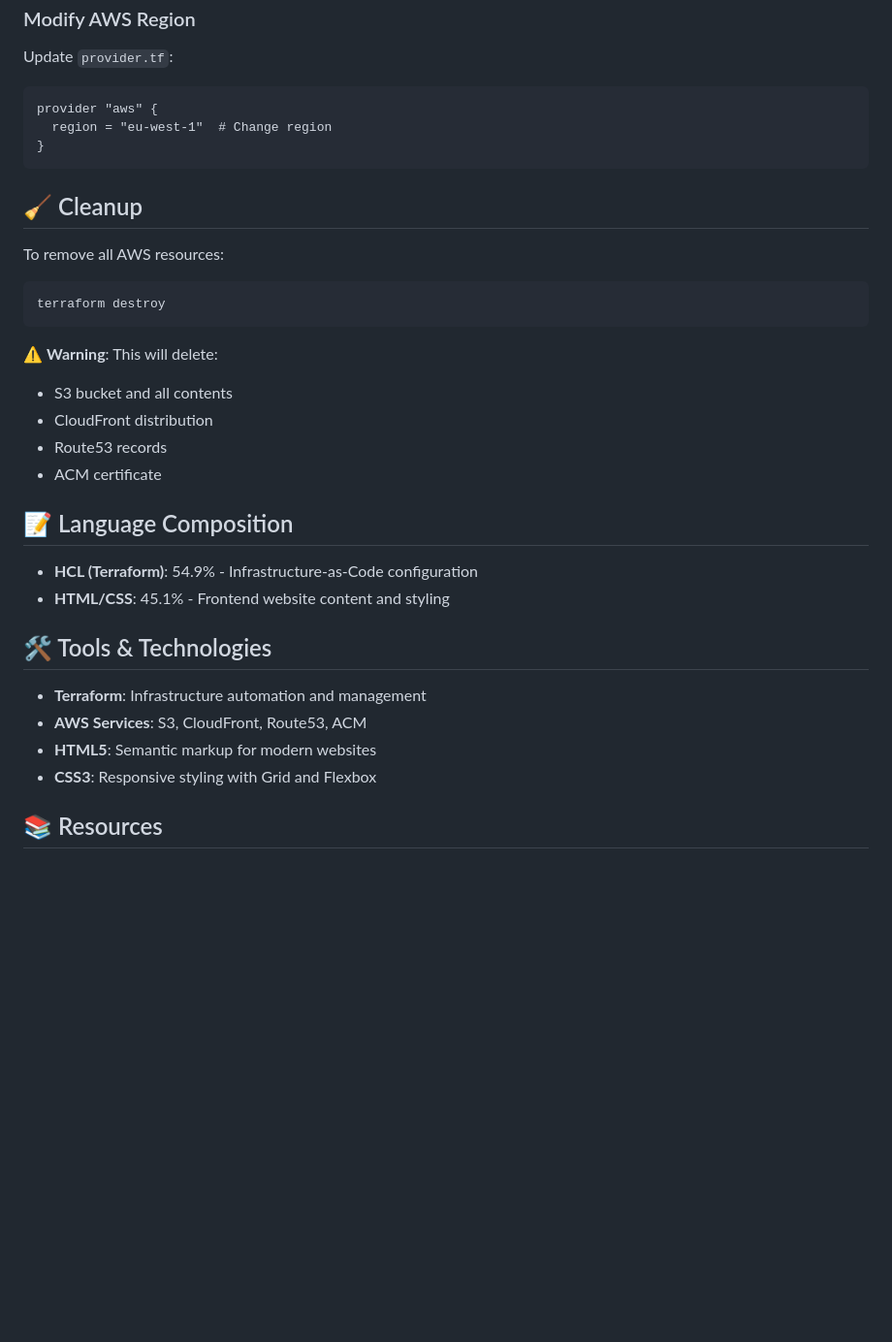
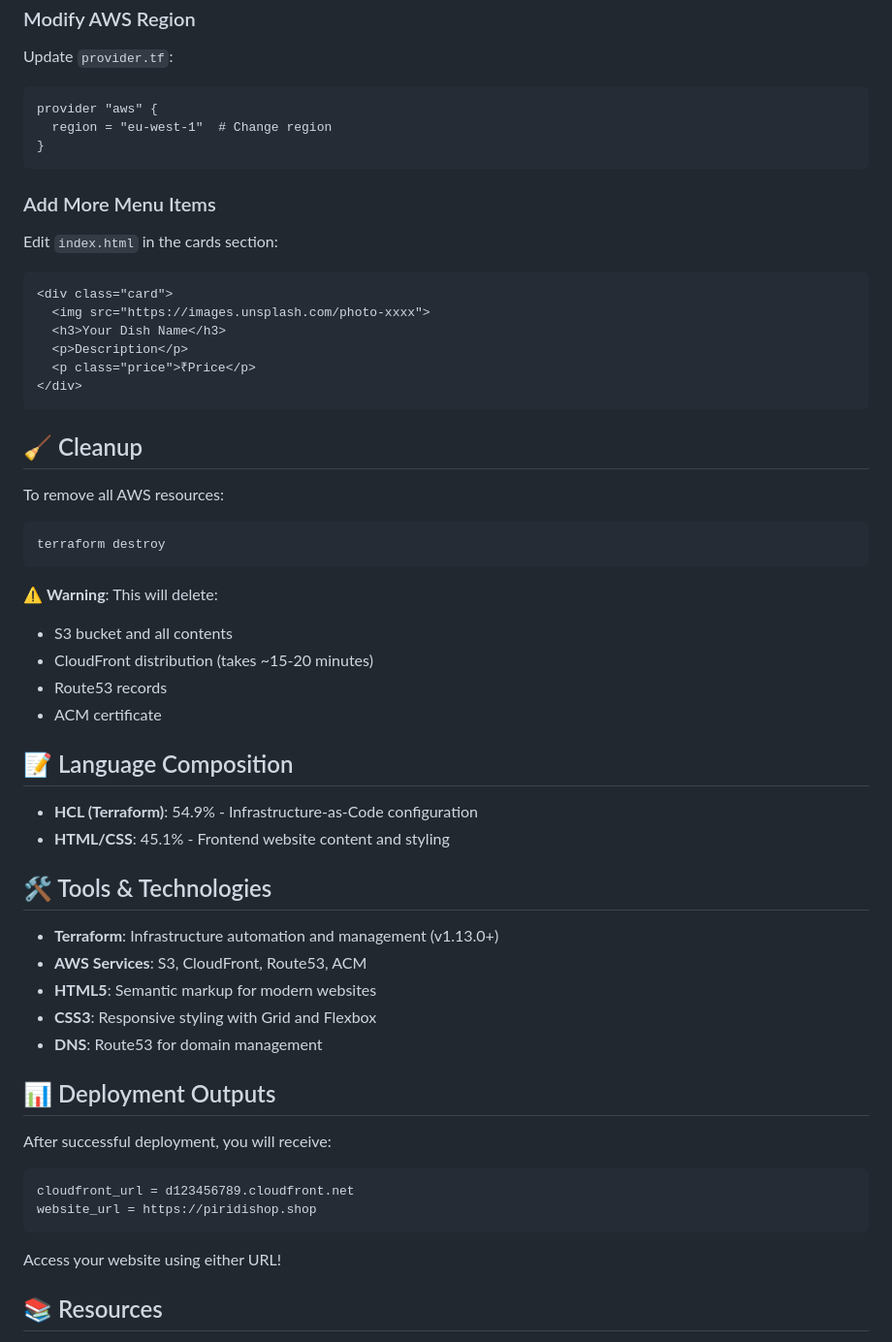
Before and after one commit to venkatdevops2009/aws-s3-static-website-hosting, a Markdown page: README.md, the part around one of its changes. Shown at 97% size. Rendered like a GitHub page; blank space fills up the shorter version.

````diff
--- a/README.md
+++ b/README.md
@@ -207,6 +239,18 @@ provider "aws" {
 }
 ```
 
+### Add More Menu Items
+
+Edit `index.html` in the cards section:
+```html
+<div class="card">
+  <img src="https://images.unsplash.com/photo-xxxx">
+  <h3>Your Dish Name</h3>
+  <p>Description</p>
+  <p class="price">₹Price</p>
+</div>
+```
+
 ## 🧹 Cleanup
 
 To remove all AWS resources:
@@ -217,7 +261,7 @@ terraform destroy
 
 ⚠️ **Warning**: This will delete:
 - S3 bucket and all contents
-- CloudFront distribution
+- CloudFront distribution (takes ~15-20 minutes)
 - Route53 records
 - ACM certificate
 
@@ -228,10 +272,22 @@ terraform destroy
 
 ## 🛠️ Tools & Technologies
 
-- **Terraform**: Infrastructure automation and management
+- **Terraform**: Infrastructure automation and management (v1.13.0+)
 - **AWS Services**: S3, CloudFront, Route53, ACM
 - **HTML5**: Semantic markup for modern websites
 - **CSS3**: Responsive styling with Grid and Flexbox
+- **DNS**: Route53 for domain management
+
+## 📊 Deployment Outputs
+
+After successful deployment, you will receive:
+
+```
+cloudfront_url = d123456789.cloudfront.net
+website_url = https://piridishop.shop
+```
+
+Access your website using either URL!
 
 ## 📚 Resources
 
````
Also changed, not shown: other parts of README.md (+63 -6 lines).
